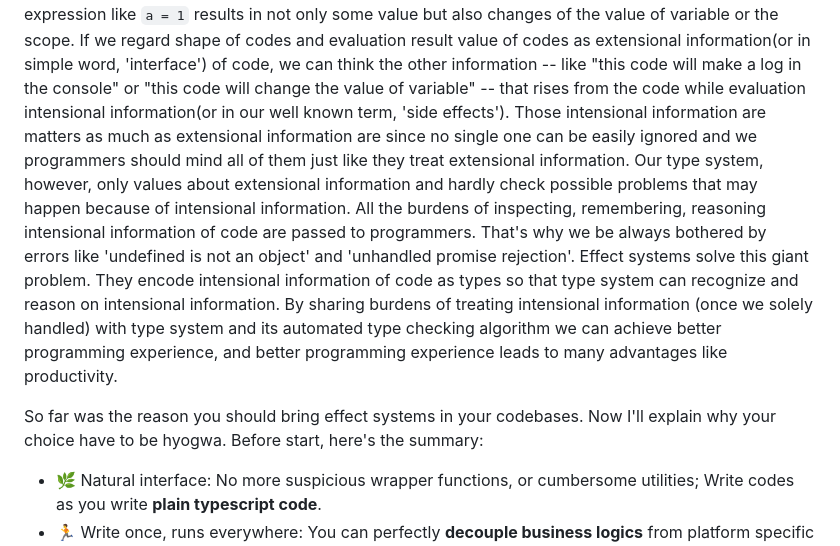
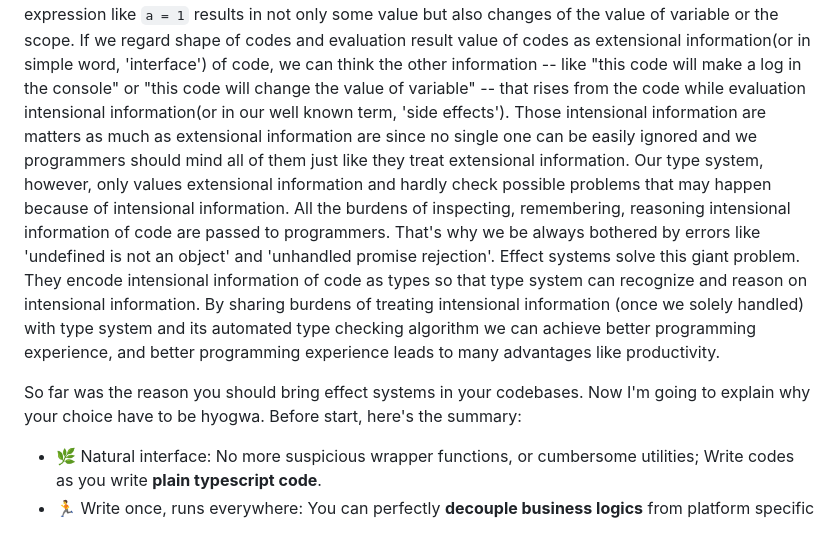
Before and after one commit to ENvironmentSet/hyogwa, a Markdown page: README.md, the part around the change. GitHub-like rendering.

Commit message:
fix sentences

```diff
--- a/README.md
+++ b/README.md
@@ -51,14 +51,14 @@ or the scope. If we regard shape of codes and evaluation result value of codes a
 we can think the other information -- like "this code will make a log in the console" or "this code will change the value of variable" -- that rises from the code while evaluation
 intensional information(or in our well known term, 'side effects'). Those intensional information are matters as much as extensional information are since
 no single one can be easily ignored and we programmers should mind all of them just like they treat extensional information.
-Our type system, however, only values about extensional information and hardly check possible problems that may happen because of intensional information.
+Our type system, however, only values extensional information and hardly check possible problems that may happen because of intensional information.
 All the burdens of inspecting, remembering, reasoning intensional information of code are passed to programmers.
 That's why we be always bothered by errors like 'undefined is not an object' and 'unhandled promise rejection'.
 Effect systems solve this giant problem. They encode intensional information of code as types so that type system can recognize and reason on intensional information.
 By sharing burdens of treating intensional information (once we solely handled) with type system and its automated type checking algorithm
 we can achieve better programming experience, and better programming experience leads to many advantages like productivity.
 
-So far was the reason you should bring effect systems in your codebases. Now I'll explain why your choice have to be hyogwa.
+So far was the reason you should bring effect systems in your codebases. Now I'm going to explain why your choice have to be hyogwa.
 Before start, here's the summary:
 
 - 🌿 Natural interface: No more suspicious wrapper functions, or cumbersome utilities; Write codes as you write **plain typescript code**.
```
